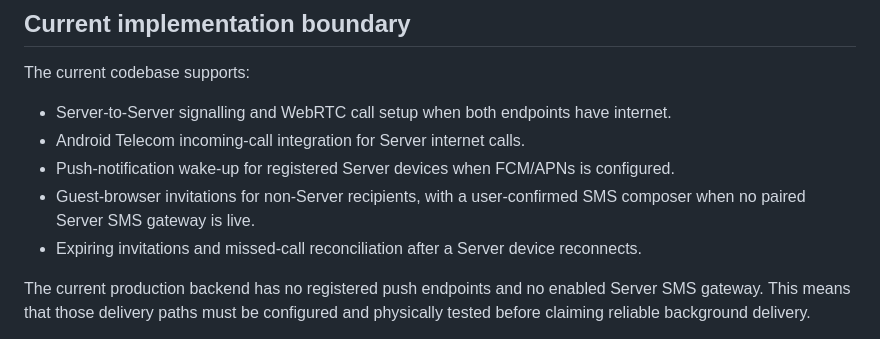
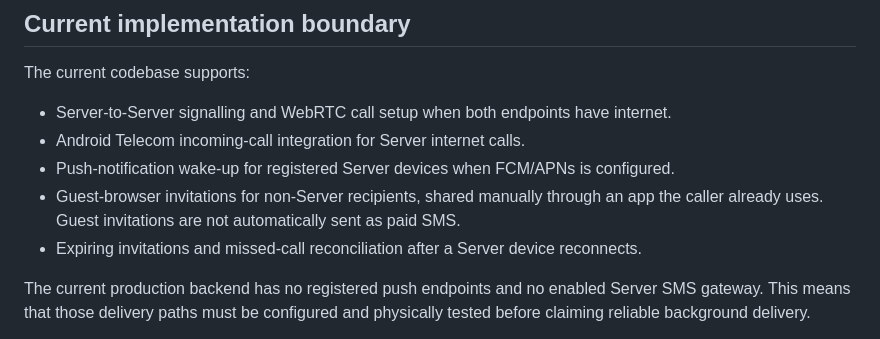
Before and after one commit to 28royalpapi/Server_platform-, a Markdown page: docs/CARRIER_WAKE_INTEGRATION.md, the part around the change. GitHub-like rendering.

Commit message:
Docs: align guest invitation delivery with no-automatic-SMS policy

```diff
--- a/docs/CARRIER_WAKE_INTEGRATION.md
+++ b/docs/CARRIER_WAKE_INTEGRATION.md
@@ -13,7 +13,7 @@ The current codebase supports:
 - Server-to-Server signalling and WebRTC call setup when both endpoints have internet.
 - Android Telecom incoming-call integration for Server internet calls.
 - Push-notification wake-up for registered Server devices when FCM/APNs is configured.
-- Guest-browser invitations for non-Server recipients, with a user-confirmed SMS composer when no paired Server SMS gateway is live.
+- Guest-browser invitations for non-Server recipients, shared manually through an app the caller already uses. Guest invitations are not automatically sent as paid SMS.
 - Expiring invitations and missed-call reconciliation after a Server device reconnects.
 
 The current production backend has no registered push endpoints and no enabled Server SMS gateway. This means that those delivery paths must be configured and physically tested before claiming reliable background delivery.
```
